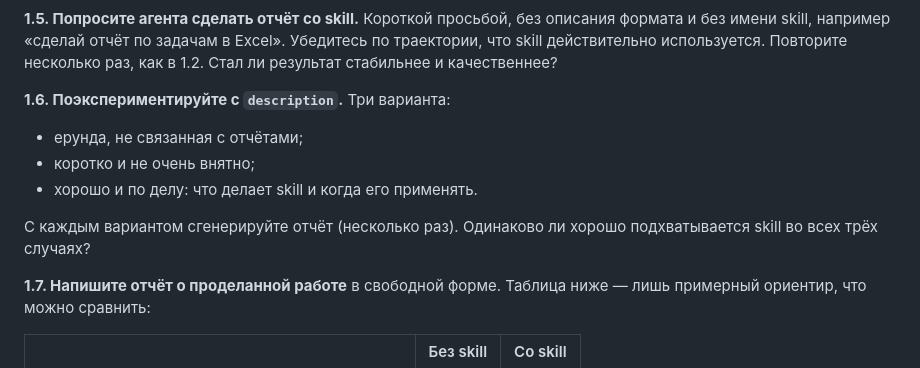
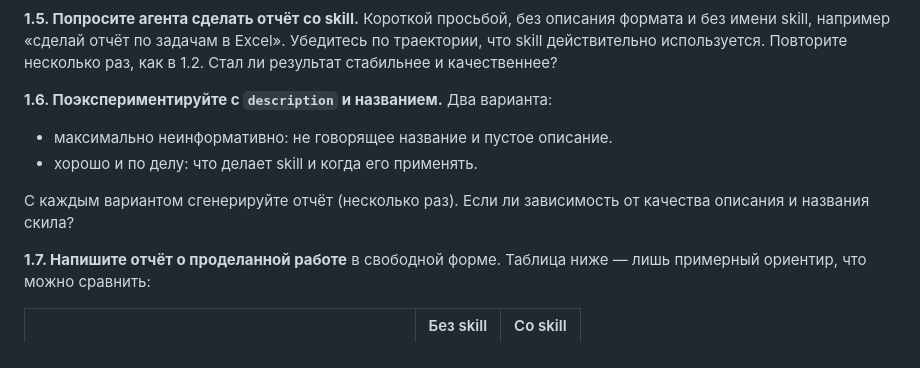
Before and after one commit to lpetrov02/aidd_week_04_mcp, a Markdown page: HOMEWORK.md, the part around the change. GitHub-like rendering.

Commit message:
updates HOMEWORK

```diff
--- a/HOMEWORK.md
+++ b/HOMEWORK.md
@@ -58,12 +58,11 @@ python seed.py ${N} --url ${APP_URL} --seed 42      # например, N=100, A
 **1.5. Попросите агента сделать отчёт со skill.** Короткой просьбой, без описания формата и без имени skill, например «сделай отчёт по задачам в Excel».
 Убедитесь по траектории, что skill действительно используется. Повторите несколько раз, как в 1.2. Стал ли результат стабильнее и качественнее?
 
-**1.6. Поэкспериментируйте с `description`.** Три варианта:
-- ерунда, не связанная с отчётами;
-- коротко и не очень внятно;
+**1.6. Поэкспериментируйте с `description` и названием.** Два варианта:
+- максимально неинформативно: не говорящее название и пустое описание.
 - хорошо и по делу: что делает skill и когда его применять.
 
-С каждым вариантом сгенерируйте отчёт (несколько раз). Одинаково ли хорошо подхватывается skill во всех трёх случаях?
+С каждым вариантом сгенерируйте отчёт (несколько раз). Если ли зависимость от качества описания и названия скила?
 
 **1.7. Напишите отчёт о проделанной работе** в свободной форме. Таблица ниже — лишь примерный ориентир, что можно сравнить:
 
```
